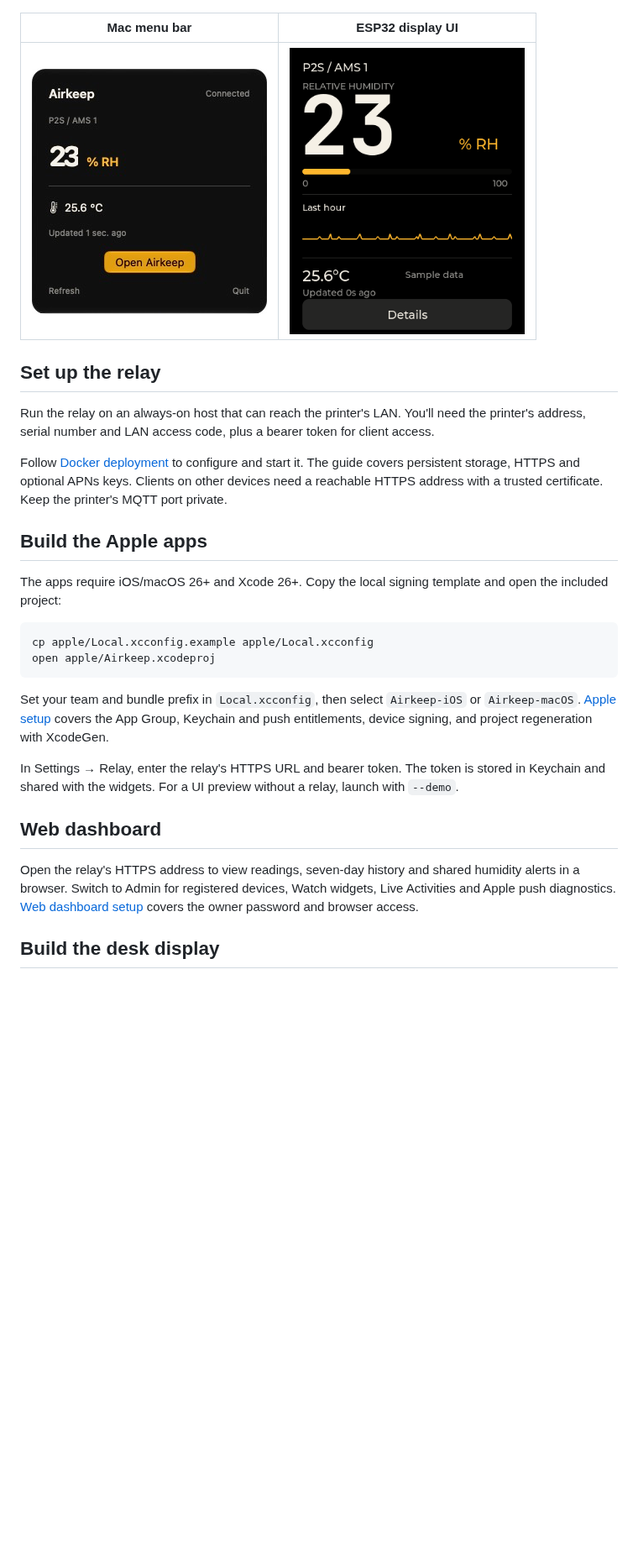
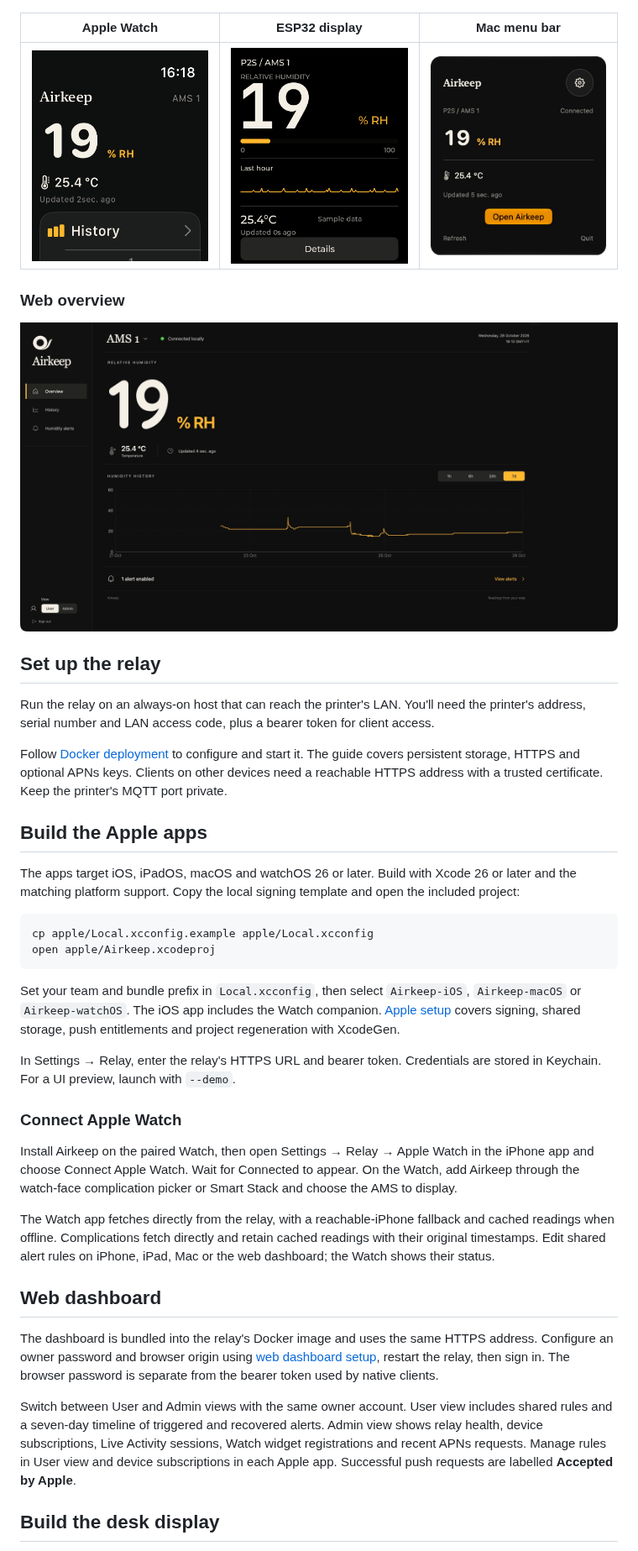
Before and after one commit to danohn/airkeep, a Markdown page: README.md, the part around one of its changes. Shown at 84% size. Rendered like a GitHub page; pictures changed too: docs/screenshots/esp32-lvgl.png, docs/screenshots/macos-menubar.png, docs/screenshots/watch-dashboard.png (added); blank space fills up the shorter version.

````diff
--- a/README.md
+++ b/README.md
@@ -14,9 +24,13 @@ An always-on relay connects to the printer over local MQTT and serves readings t
 | --- | --- |
 | <img src="docs/screenshots/ios-simulator.png" alt="Airkeep iPhone dashboard with AMS humidity and history" width="300"> | <img src="docs/screenshots/macos-dashboard.png" alt="Airkeep Mac dashboard with live AMS humidity and history" width="300"> |
 
-| Mac menu bar | ESP32 display UI |
-| --- | --- |
-| <img src="docs/screenshots/macos-menubar.png" alt="Airkeep menu-bar popover with live humidity, temperature and reading age" width="280"> | <img src="docs/screenshots/esp32-lvgl.png" alt="Airkeep ESP32 dashboard with humidity, temperature and history" width="280"> |
+| Apple Watch | ESP32 display | Mac menu bar |
+| --- | --- | --- |
+| <img src="docs/screenshots/watch-dashboard.png" alt="Airkeep Watch app with AMS humidity, temperature and history navigation" width="240"> | <img src="docs/screenshots/esp32-lvgl.png" alt="Airkeep ESP32 dashboard with humidity, temperature and history" width="240"> | <img src="docs/screenshots/macos-menubar.png" alt="Airkeep menu-bar popover with live humidity, temperature and reading age" width="240"> |
+
+### Web overview
+
+![Airkeep web dashboard with AMS humidity, temperature and seven-day history](docs/screenshots/web-dashboard.png)
 
 ## Set up the relay
 
@@ -26,20 +40,28 @@ Follow [Docker deployment](docs/docker-deployment.md) to configure and start it.
 
 ## Build the Apple apps
 
-The apps require iOS/macOS 26+ and Xcode 26+. Copy the local signing template and open the included project:
+The apps target iOS, iPadOS, macOS and watchOS 26 or later. Build with Xcode 26 or later and the matching platform support. Copy the local signing template and open the included project:
 
 ```sh
 cp apple/Local.xcconfig.example apple/Local.xcconfig
 open apple/Airkeep.xcodeproj
 ```
 
-Set your team and bundle prefix in `Local.xcconfig`, then select `Airkeep-iOS` or `Airkeep-macOS`. [Apple setup](docs/apple-setup.md) covers the App Group, Keychain and push entitlements, device signing, and project regeneration with XcodeGen.
+Set your team and bundle prefix in `Local.xcconfig`, then select `Airkeep-iOS`, `Airkeep-macOS` or `Airkeep-watchOS`. The iOS app includes the Watch companion. [Apple setup](docs/apple-setup.md) covers signing, shared storage, push entitlements and project regeneration with XcodeGen.
 
-In Settings → Relay, enter the relay's HTTPS URL and bearer token. The token is stored in Keychain and shared with the widgets. For a UI preview without a relay, launch with `--demo`.
+In Settings → Relay, enter the relay's HTTPS URL and bearer token. Credentials are stored in Keychain. For a UI preview, launch with `--demo`.
+
+### Connect Apple Watch
+
+Install Airkeep on the paired Watch, then open Settings → Relay → Apple Watch in the iPhone app and choose Connect Apple Watch. Wait for Connected to appear. On the Watch, add Airkeep through the watch-face complication picker or Smart Stack and choose the AMS to display.
+
+The Watch app fetches directly from the relay, with a reachable-iPhone fallback and cached readings when offline. Complications fetch directly and retain cached readings with their original timestamps. Edit shared alert rules on iPhone, iPad, Mac or the web dashboard; the Watch shows their status.
 
 ## Web dashboard
 
-Open the relay's HTTPS address to view readings, seven-day history and shared humidity alerts in a browser. Switch to Admin for registered devices, Watch widgets, Live Activities and Apple push diagnostics. [Web dashboard setup](docs/web-dashboard.md) covers the owner password and browser access.
+The dashboard is bundled into the relay's Docker image and uses the same HTTPS address. Configure an owner password and browser origin using [web dashboard setup](docs/web-dashboard.md), restart the relay, then sign in. The browser password is separate from the bearer token used by native clients.
+
+Switch between User and Admin views with the same owner account. User view includes shared rules and a seven-day timeline of triggered and recovered alerts. Admin view shows relay health, device subscriptions, Live Activity sessions, Watch widget registrations and recent APNs requests. Manage rules in User view and device subscriptions in each Apple app. Successful push requests are labelled **Accepted by Apple**.
 
 ## Build the desk display
 
````
Also changed, not shown: other parts of README.md (+20 -8 lines), docs/apple-setup.md (+20 -6 lines), docs/screenshots.md (+35 -11 lines), docs/screenshots/ios-simulator.png, docs/screenshots/macos-dashboard.png.
